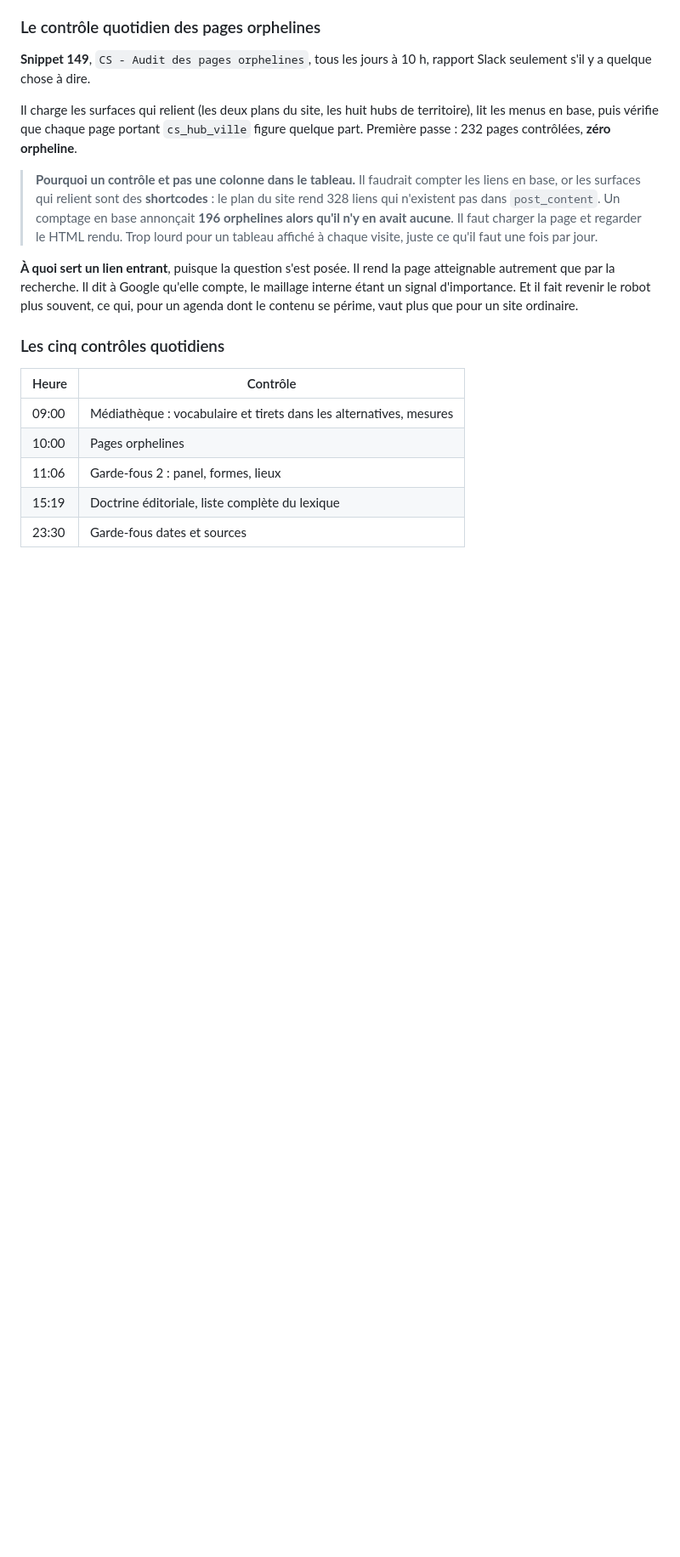
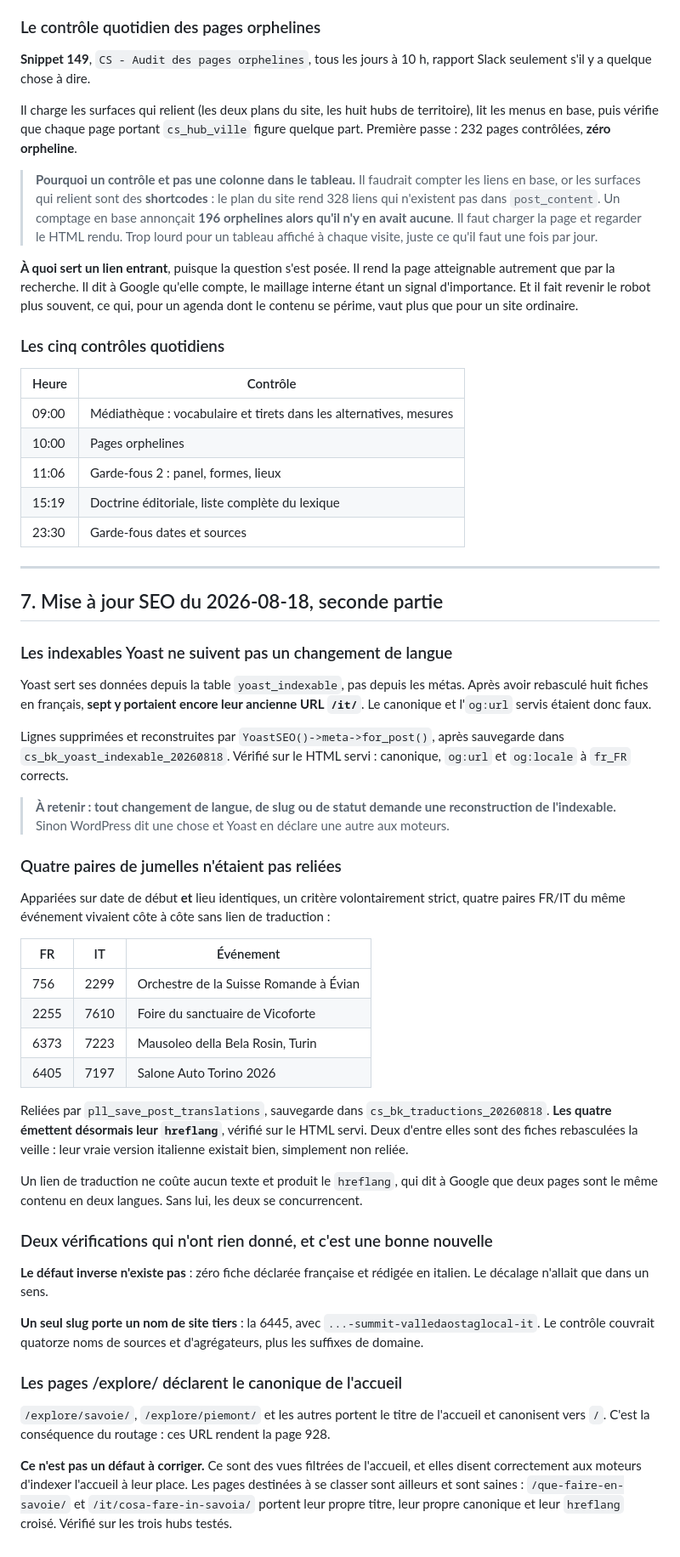
Before and after one commit to monodf-beep/evenements, a Markdown page: docs/INTENTIONS_BACKOFFICE.md, the part around the change. Shown at 85% size. Rendered like a GitHub page; blank space fills up the shorter version.

Commit message:
Les indexables Yoast gardaient l'ancienne URL apres un changement de langue
Sept des huit fiches rebasculees servaient un canonique et un og:url faux.
Reconstruits, verifies sur le HTML servi.

Quatre paires FR/IT du meme evenement vivaient sans lien de traduction :
reliees, elles emettent desormais leur hreflang.

Deux verifications negatives : aucune fiche francaise redigee en italien, et
un seul slug portant un nom de site tiers.

Co-Authored-By: Claude Opus 5 <noreply@anthropic.com>

```diff
--- a/docs/INTENTIONS_BACKOFFICE.md
+++ b/docs/INTENTIONS_BACKOFFICE.md
@@ -197,3 +197,64 @@ site ordinaire.
 | 11:06 | Garde-fous 2 : panel, formes, lieux |
 | 15:19 | Doctrine éditoriale, liste complète du lexique |
 | 23:30 | Garde-fous dates et sources |
+
+---
+
+## 7. Mise à jour SEO du 2026-08-18, seconde partie
+
+### Les indexables Yoast ne suivent pas un changement de langue
+
+Yoast sert ses données depuis la table `yoast_indexable`, pas depuis les métas.
+Après avoir rebasculé huit fiches en français, **sept y portaient encore leur
+ancienne URL `/it/`**. Le canonique et l'`og:url` servis étaient donc faux.
+
+Lignes supprimées et reconstruites par `YoastSEO()->meta->for_post()`, après
+sauvegarde dans `cs_bk_yoast_indexable_20260818`. Vérifié sur le HTML servi :
+canonique, `og:url` et `og:locale` à `fr_FR` corrects.
+
+> **À retenir : tout changement de langue, de slug ou de statut demande une
+> reconstruction de l'indexable.** Sinon WordPress dit une chose et Yoast en
+> déclare une autre aux moteurs.
+
+### Quatre paires de jumelles n'étaient pas reliées
+
+Appariées sur date de début **et** lieu identiques, un critère volontairement
+strict, quatre paires FR/IT du même événement vivaient côte à côte sans lien de
+traduction :
+
+| FR | IT | Événement |
+|---|---|---|
+| 756 | 2299 | Orchestre de la Suisse Romande à Évian |
+| 2255 | 7610 | Foire du sanctuaire de Vicoforte |
+| 6373 | 7223 | Mausoleo della Bela Rosin, Turin |
+| 6405 | 7197 | Salone Auto Torino 2026 |
+
+Reliées par `pll_save_post_translations`, sauvegarde dans
+`cs_bk_traductions_20260818`. **Les quatre émettent désormais leur `hreflang`**,
+vérifié sur le HTML servi. Deux d'entre elles sont des fiches rebasculées la
+veille : leur vraie version italienne existait bien, simplement non reliée.
+
+Un lien de traduction ne coûte aucun texte et produit le `hreflang`, qui dit à
+Google que deux pages sont le même contenu en deux langues. Sans lui, les deux
+se concurrencent.
+
+### Deux vérifications qui n'ont rien donné, et c'est une bonne nouvelle
+
+**Le défaut inverse n'existe pas** : zéro fiche déclarée française et rédigée en
+italien. Le décalage n'allait que dans un sens.
+
+**Un seul slug porte un nom de site tiers** : la 6445, avec
+`...-summit-valledaostaglocal-it`. Le contrôle couvrait quatorze noms de sources
+et d'agrégateurs, plus les suffixes de domaine.
+
+### Les pages /explore/ déclarent le canonique de l'accueil
+
+`/explore/savoie/`, `/explore/piemont/` et les autres portent le titre de
+l'accueil et canonisent vers `/`. C'est la conséquence du routage : ces URL
+rendent la page 928.
+
+**Ce n'est pas un défaut à corriger.** Ce sont des vues filtrées de l'accueil,
+et elles disent correctement aux moteurs d'indexer l'accueil à leur place. Les
+pages destinées à se classer sont ailleurs et sont saines : `/que-faire-en-savoie/`
+et `/it/cosa-fare-in-savoia/` portent leur propre titre, leur propre canonique
+et leur `hreflang` croisé. Vérifié sur les trois hubs testés.
```
